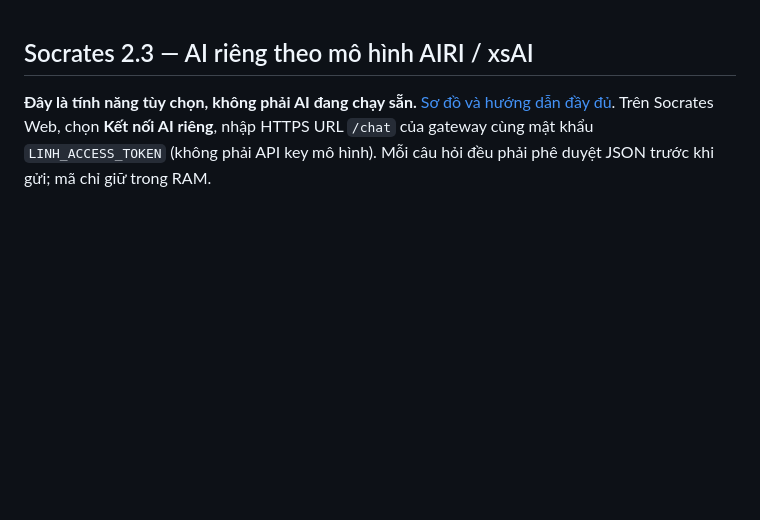
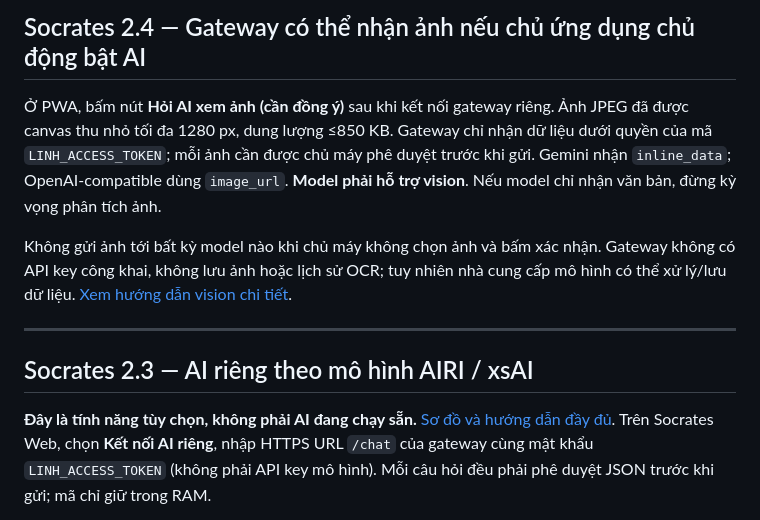
Before and after one commit to hoaianhdoan0209-hue/Linh-Ai, a Markdown page: gateway/README.md, the part around the change. Rendered like a GitHub page; blank space fills up the shorter version.

Commit message:
docs(vision): explain opt-in AI image feature and limits in project README

```diff
--- a/gateway/README.md
+++ b/gateway/README.md
@@ -1,3 +1,11 @@
+## Socrates 2.4 — Gateway có thể nhận ảnh nếu chủ ứng dụng chủ động bật AI
+
+Ở PWA, bấm nút **Hỏi AI xem ảnh (cần đồng ý)** sau khi kết nối gateway riêng. Ảnh JPEG đã được canvas thu nhỏ tối đa 1280 px, dung lượng ≤850 KB. Gateway chỉ nhận dữ liệu dưới quyền của mã `LINH_ACCESS_TOKEN`; mỗi ảnh cần được chủ máy phê duyệt trước khi gửi. Gemini nhận `inline_data`; OpenAI-compatible dùng `image_url`. **Model phải hỗ trợ vision**. Nếu model chỉ nhận văn bản, đừng kỳ vọng phân tích ảnh.
+
+Không gửi ảnh tới bất kỳ model nào khi chủ máy không chọn ảnh và bấm xác nhận. Gateway không có API key công khai, không lưu ảnh hoặc lịch sử OCR; tuy nhiên nhà cung cấp mô hình có thể xử lý/lưu dữ liệu. [Xem hướng dẫn vision chi tiết](../research/vision-upload-v2.4.md).
+
+---
+
 ## Socrates 2.3 — AI riêng theo mô hình AIRI / xsAI
 
 **Đây là tính năng tùy chọn, không phải AI đang chạy sẵn.** [Sơ đồ và hướng dẫn đầy đủ](../research/socrates-owned-ai-architecture.md). Trên Socrates Web, chọn **Kết nối AI riêng**, nhập HTTPS URL `/chat` của gateway cùng mật khẩu `LINH_ACCESS_TOKEN` (không phải API key mô hình). Mỗi câu hỏi đều phải phê duyệt JSON trước khi gửi; mã chỉ giữ trong RAM.
```
